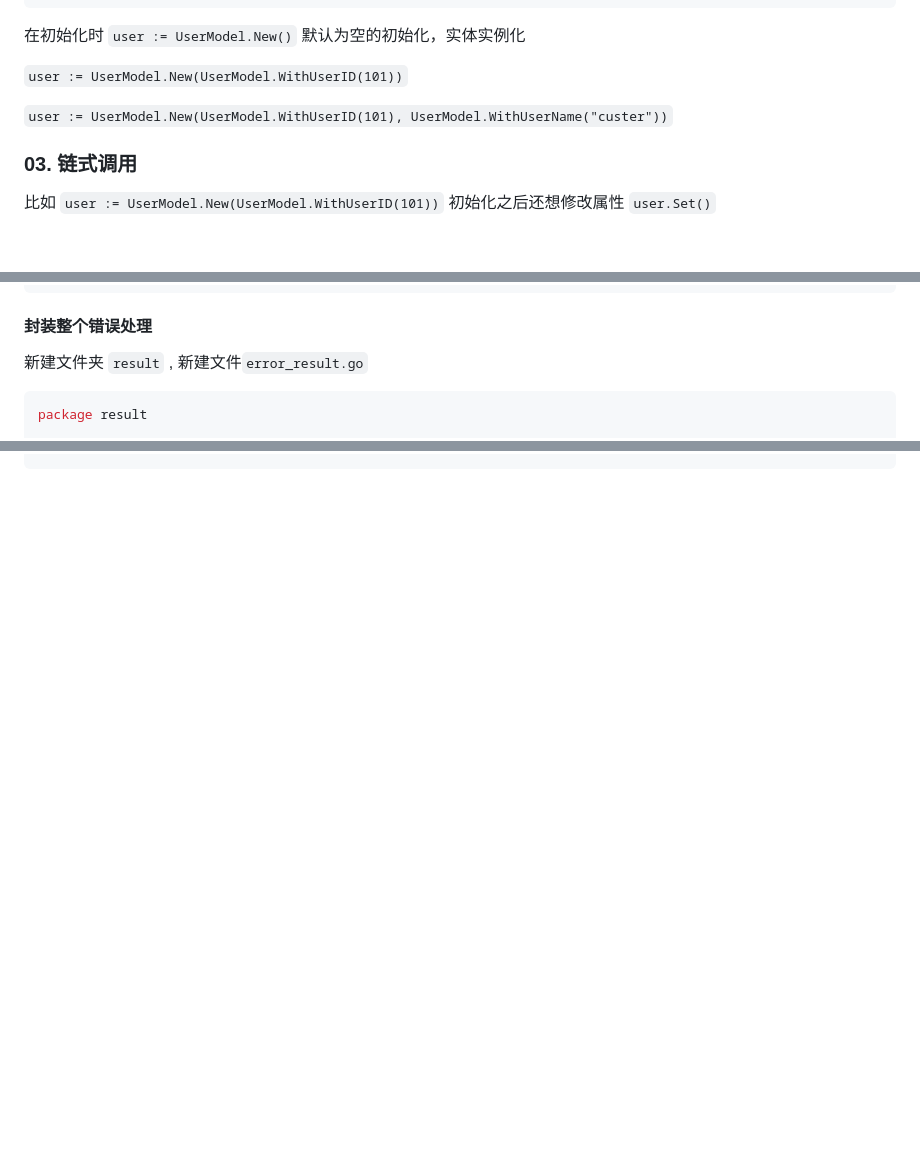
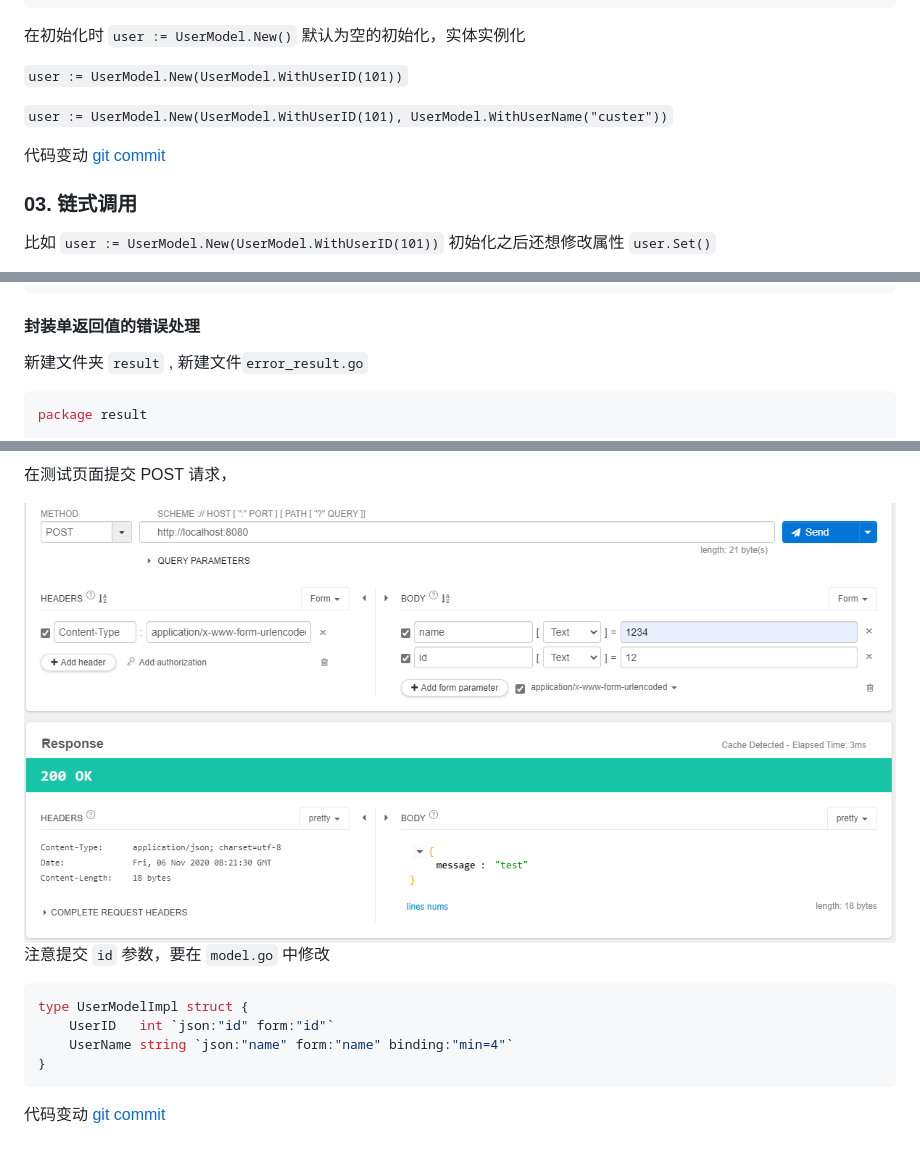
Before and after one commit to Quincy515/learn-gin, a Markdown page: 02.gin-skill/README.md, 3 parts joined by grey strips. Rendered like a GitHub page; pictures changed too: imgs/11_post.png (added); blank space fills up the shorter version.

````diff
--- a/02.gin-skill/README.md
+++ b/02.gin-skill/README.md
@@ -196,6 +196,8 @@ func (this UserModelAttrFuncs) Apply(u *UserModelImpl) {
 
 `user := UserModel.New(UserModel.WithUserID(101), UserModel.WithUserName("custer"))`
 
+代码变动 [git commit](https://github.com/custer-go/learn-gin/commit/d5e05d62292d7ebbf732acd25c40a9470785d719#diff-2357d785d351a1c8beb39645ad84efb5d68e67b935ba83881b80a1e329ba2c64L8)
+
 ### 03. 链式调用
 
 比如 `user := UserModel.New(UserModel.WithUserID(101))`  初始化之后还想修改属性 `user.Set()`
@@ -339,7 +343,7 @@ func main() {
 }
 ```
 
-#### 封装整个错误处理
+#### 封装单返回值的错误处理
 
 新建文件夹 `result` , 新建文件`error_result.go`
 
@@ -387,0 +481,14 @@ func main() {
+在测试页面提交 POST 请求，
+
+<img src="../imgs/11_post.png" style="zoom:85%;" />
+
+注意提交 `id` 参数，要在 `model.go` 中修改
+
+```go
+type UserModelImpl struct {
+	UserID   int `json:"id" form:"id"`
+	UserName string `json:"name" form:"name" binding:"min=4"`
+}
+```
+
+代码变动 [git commit]()
````
Also changed, not shown: other parts of 02.gin-skill/README.md (+91 -0 lines), 4 other files.
